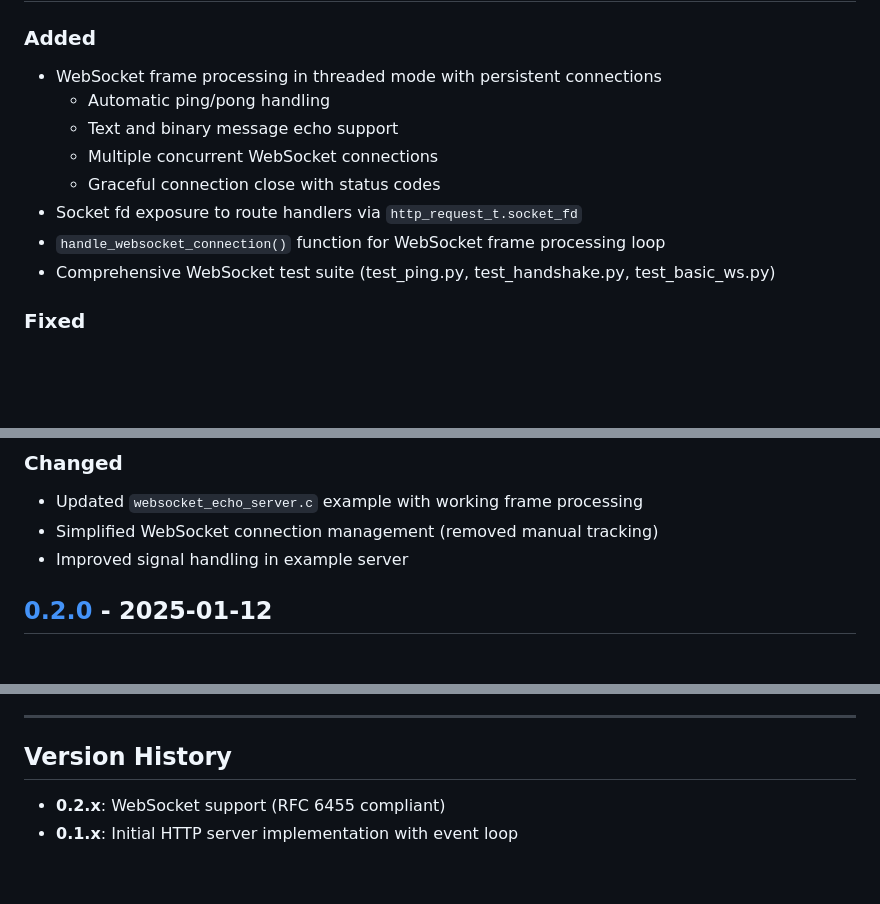
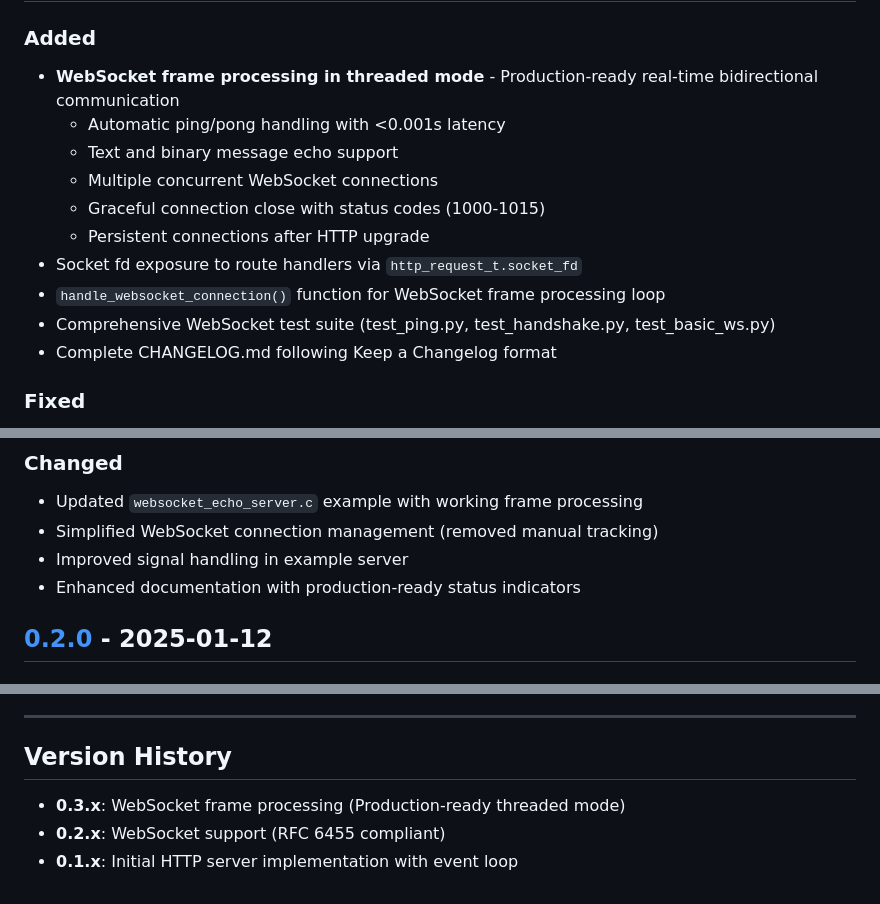
Before and after one commit to kamrankhan78694/modern-c-web-library, a Markdown page: CHANGELOG.md, 3 parts joined by grey strips. Rendered like a GitHub page; blank space fills up the shorter version.

Commit message:
chore: prepare v0.3.0 release
Update CHANGELOG.md to mark v0.3.0 as released (2025-11-14).

This release marks a significant milestone with production-ready
WebSocket frame processing in threaded mode.

Key Features:
- Complete WebSocket frame processing (RFC 6455)
- Automatic ping/pong handling (<0.001s latency)
- Multiple concurrent connections support
- All protocol tests passing (4/4)

Version: 0.3.0
Release Date: 2025-11-14

```diff
--- a/CHANGELOG.md
+++ b/CHANGELOG.md
@@ -10,12 +12,14 @@ and this project adheres to [Semantic Versioning](https://semver.org/spec/v2.0.0
 ### Added
-- WebSocket frame processing in threaded mode with persistent connections
-  - Automatic ping/pong handling
+- **WebSocket frame processing in threaded mode** - Production-ready real-time bidirectional communication
+  - Automatic ping/pong handling with <0.001s latency
   - Text and binary message echo support
   - Multiple concurrent WebSocket connections
-  - Graceful connection close with status codes
+  - Graceful connection close with status codes (1000-1015)
+  - Persistent connections after HTTP upgrade
 - Socket fd exposure to route handlers via `http_request_t.socket_fd`
 - `handle_websocket_connection()` function for WebSocket frame processing loop
 - Comprehensive WebSocket test suite (test_ping.py, test_handshake.py, test_basic_ws.py)
+- Complete CHANGELOG.md following Keep a Changelog format
 
 ### Fixed
 - WebSocket handshake response not being sent (removed `res->sent = true` in `websocket_handle_upgrade`)
@@ -28,6 +32,7 @@ and this project adheres to [Semantic Versioning](https://semver.org/spec/v2.0.0
 - Updated `websocket_echo_server.c` example with working frame processing
 - Simplified WebSocket connection management (removed manual tracking)
 - Improved signal handling in example server
+- Enhanced documentation with production-ready status indicators
 
 ## [0.2.0] - 2025-01-12
 
@@ -124,6 +129,7 @@ and immediately closed connections. Now:
 
 ## Version History
 
+- **0.3.x**: WebSocket frame processing (Production-ready threaded mode)
 - **0.2.x**: WebSocket support (RFC 6455 compliant)
 - **0.1.x**: Initial HTTP server implementation with event loop
 
```
Also changed, not shown: other parts of CHANGELOG.md (+4 -1 lines).
